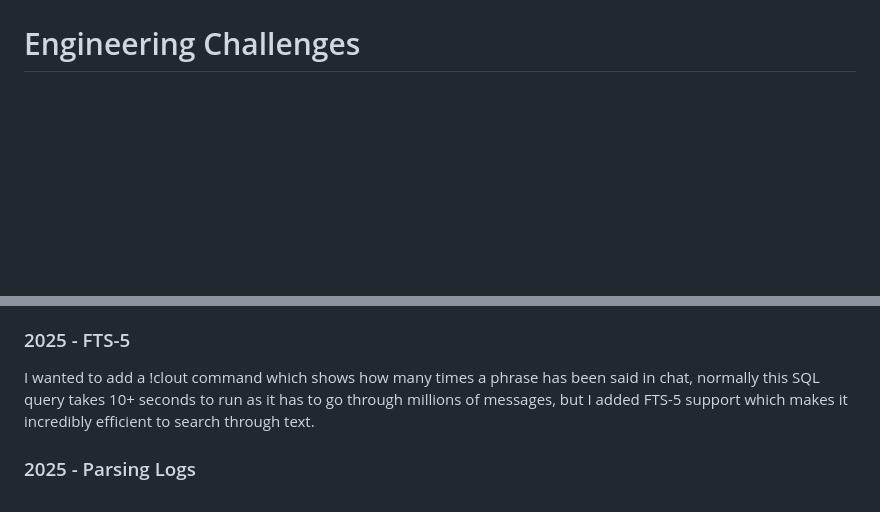
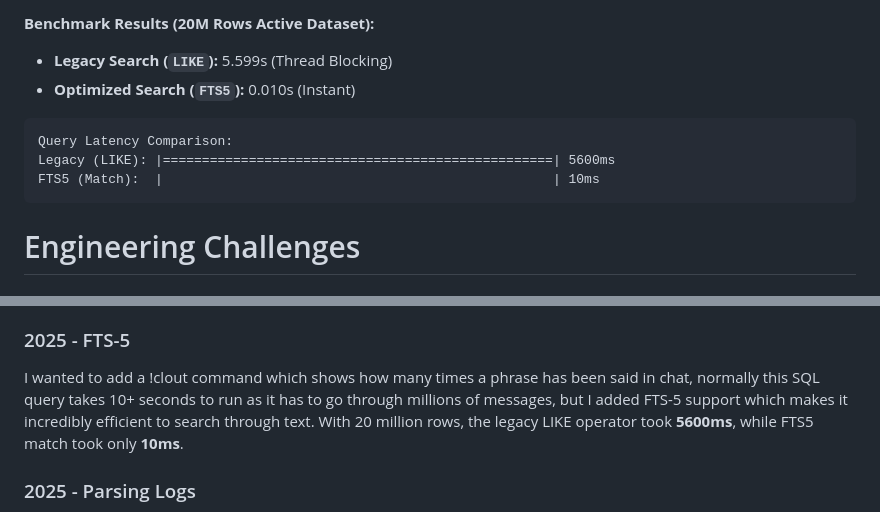
Before and after one commit to moom0o/moobotsite, a Markdown page: README.md, 2 parts joined by grey strips. Rendered like a GitHub page; blank space fills up the shorter version.

````diff
--- a/README.md
+++ b/README.md
@@ -15,3 +44,12 @@ Closed-source. Source code available for review upon request.
+**Benchmark Results (20M Rows Active Dataset):**
+* **Legacy Search (`LIKE`):** 5.599s (Thread Blocking)
+* **Optimized Search (`FTS5`):** 0.010s (Instant)
+
+ ```text
+ Query Latency Comparison:
+ Legacy (LIKE): |==================================================| 5600ms
+ FTS5 (Match):  |                                                  | 10ms
+ ```
 
 # Engineering Challenges
 ### 2025 - Anti-anti spam
@@ -32,7 +94,7 @@ I was trying to scrape 2b2t.vc for historical playerdata to fill in the missing
 ### 2025 - Removing spam
 FTS-5 is essentially a copy of the messages table and takes up a ton of space. I realized there's a lot of useless spam on these servers and added a command to delete all rows containing certain phrases like discord links. This cut the database size in half.
 ### 2025 - FTS-5
-I wanted to add a !clout command which shows how many times a phrase has been said in chat, normally this SQL query takes 10+ seconds to run as it has to go through millions of messages, but I added FTS-5 support which makes it incredibly efficient to search through text.
+I wanted to add a !clout command which shows how many times a phrase has been said in chat, normally this SQL query takes 10+ seconds to run as it has to go through millions of messages, but I added FTS-5 support which makes it incredibly efficient to search through text. With 20 million rows, the legacy LIKE operator took **5600ms**, while FTS5 match took only **10ms**.
 ### 2025 - Parsing Logs
 I had some missing data that was never saved which I was able to grab from the logs I kept going back to 2021. I was able to add new commands (like !joins to show how many times a player joined) and backfill the data from the logs. I also saved all death messages going back to 2021 so I could add commands like !lastdeath. I was also able to fill in missing data caused by a bug years ago that didn't save join dates for a few months.
 ### 2025 - Message Migration
````
Also changed, not shown: other parts of README.md (+54 -1 lines).
